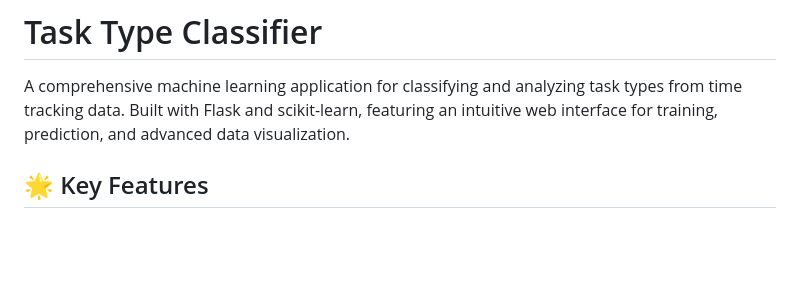
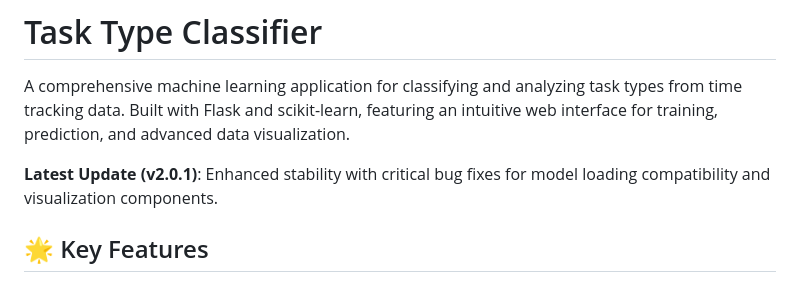
Before and after one commit to amalitim/clockit-mapping-claude, a Markdown page: README.md, the part around the change. GitHub-like rendering; blank space fills up the shorter version.

```diff
--- a/README.md
+++ b/README.md
@@ -1,6 +1,8 @@
 # Task Type Classifier
 
 A comprehensive machine learning application for classifying and analyzing task types from time tracking data. Built with Flask and scikit-learn, featuring an intuitive web interface for training, prediction, and advanced data visualization.
+
+**Latest Update (v2.0.1)**: Enhanced stability with critical bug fixes for model loading compatibility and visualization components.
 
 ## 🌟 Key Features
 
```
Also changed, not shown: CHANGELOG.md (+35 -0 lines).
